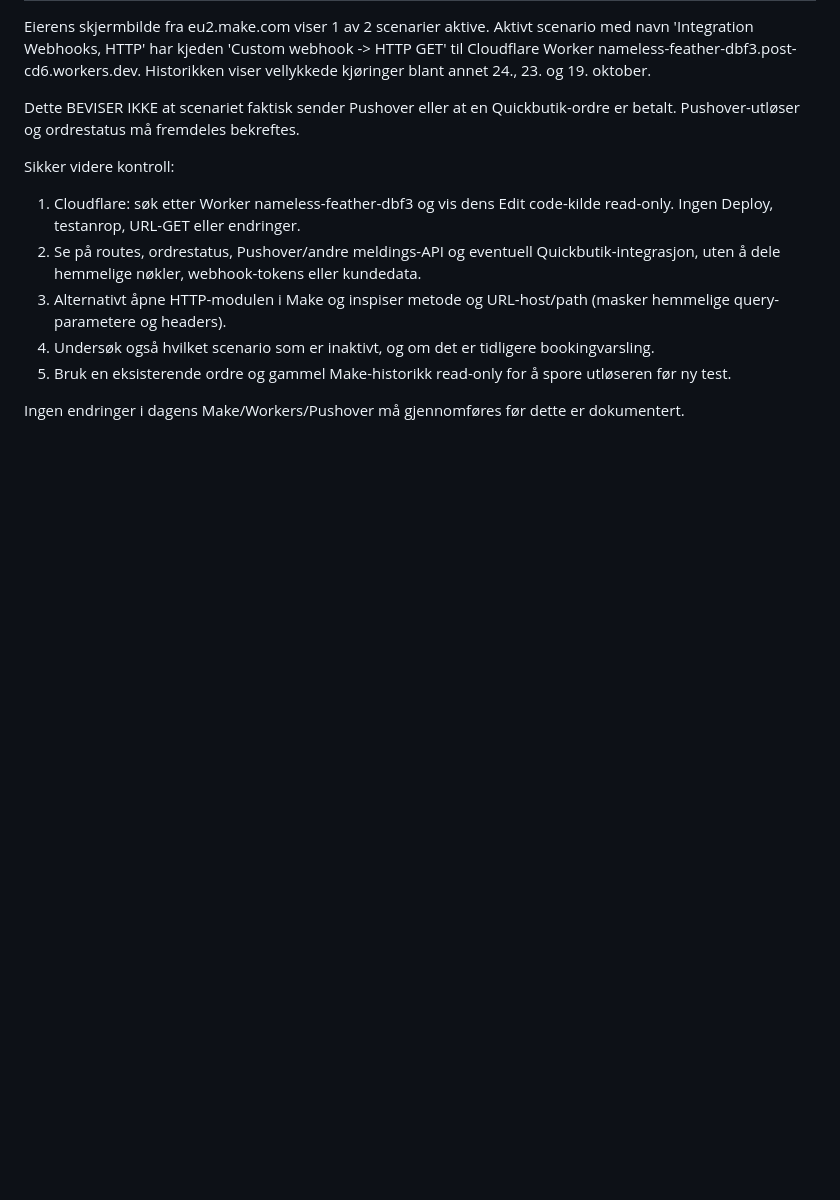
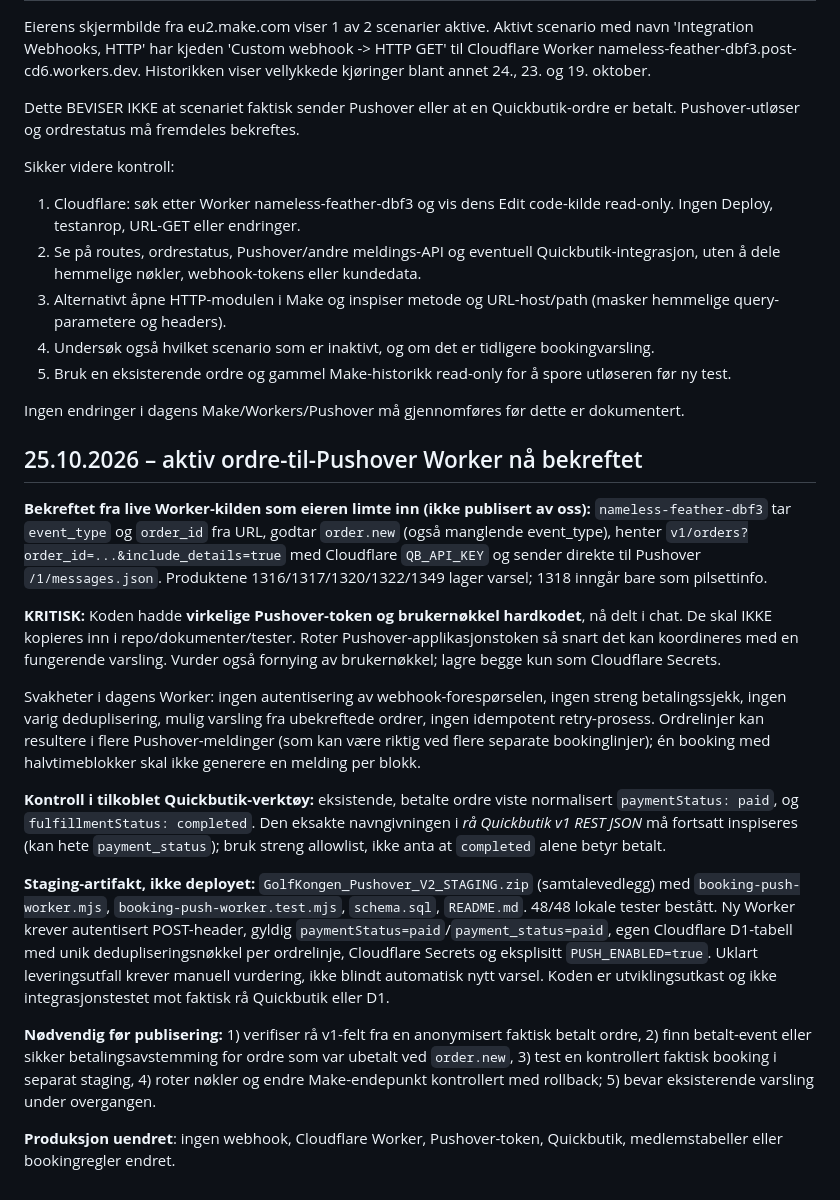
Before and after one commit to MSvendsen87/golfkongen-booking, a Markdown page: booking-v2/PUSHOVER_VIDEREFORING.md, the part around the change. Rendered like a GitHub page; blank space fills up the shorter version.

Commit message:
docs(booking-v2): identify live Pushover notifier; record token-rotation and paid-order migration gates

```diff
--- a/booking-v2/PUSHOVER_VIDEREFORING.md
+++ b/booking-v2/PUSHOVER_VIDEREFORING.md
@@ -49,3 +49,19 @@ Sikker videre kontroll:
 5. Bruk en eksisterende ordre og gammel Make-historikk read-only for å spore utløseren før ny test.
 
 Ingen endringer i dagens Make/Workers/Pushover må gjennomføres før dette er dokumentert.
+
+## 25.10.2026 – aktiv ordre-til-Pushover Worker nå bekreftet
+
+**Bekreftet fra live Worker-kilden som eieren limte inn (ikke publisert av oss):** `nameless-feather-dbf3` tar `event_type` og `order_id` fra URL, godtar `order.new` (også manglende event_type), henter `v1/orders?order_id=...&include_details=true` med Cloudflare `QB_API_KEY` og sender direkte til Pushover `/1/messages.json`. Produktene 1316/1317/1320/1322/1349 lager varsel; 1318 inngår bare som pilsettinfo.
+
+**KRITISK:** Koden hadde **virkelige Pushover-token og brukernøkkel hardkodet**, nå delt i chat. De skal IKKE kopieres inn i repo/dokumenter/tester. Roter Pushover-applikasjonstoken så snart det kan koordineres med en fungerende varsling. Vurder også fornying av brukernøkkel; lagre begge kun som Cloudflare Secrets.
+
+Svakheter i dagens Worker: ingen autentisering av webhook-forespørselen, ingen streng betalingssjekk, ingen varig deduplisering, mulig varsling fra ubekreftede ordrer, ingen idempotent retry-prosess. Ordrelinjer kan resultere i flere Pushover-meldinger (som kan være riktig ved flere separate bookinglinjer); én booking med halvtimeblokker skal ikke generere en melding per blokk.
+
+**Kontroll i tilkoblet Quickbutik-verktøy:** eksistende, betalte ordre viste normalisert `paymentStatus: paid`, og `fulfillmentStatus: completed`. Den eksakte navngivningen i *rå Quickbutik v1 REST JSON* må fortsatt inspiseres (kan hete `payment_status`); bruk streng allowlist, ikke anta at `completed` alene betyr betalt.
+
+**Staging-artifakt, ikke deployet:** `GolfKongen_Pushover_V2_STAGING.zip` (samtalevedlegg) med `booking-push-worker.mjs`, `booking-push-worker.test.mjs`, `schema.sql`, `README.md`. 48/48 lokale tester bestått. Ny Worker krever autentisert POST-header, gyldig `paymentStatus=paid`/`payment_status=paid`, egen Cloudflare D1-tabell med unik dedupliseringsnøkkel per ordrelinje, Cloudflare Secrets og eksplisitt `PUSH_ENABLED=true`. Uklart leveringsutfall krever manuell vurdering, ikke blindt automatisk nytt varsel. Koden er utviklingsutkast og ikke integrasjonstestet mot faktisk rå Quickbutik eller D1.
+
+**Nødvendig før publisering:** 1) verifiser rå v1-felt fra en anonymisert faktisk betalt ordre, 2) finn betalt-event eller sikker betalingsavstemming for ordre som var ubetalt ved `order.new`, 3) test en kontrollert faktisk booking i separat staging, 4) roter nøkler og endre Make-endepunkt kontrollert med rollback; 5) bevar eksisterende varsling under overgangen.
+
+**Produksjon uendret**: ingen webhook, Cloudflare Worker, Pushover-token, Quickbutik, medlemstabeller eller bookingregler endret.
```
